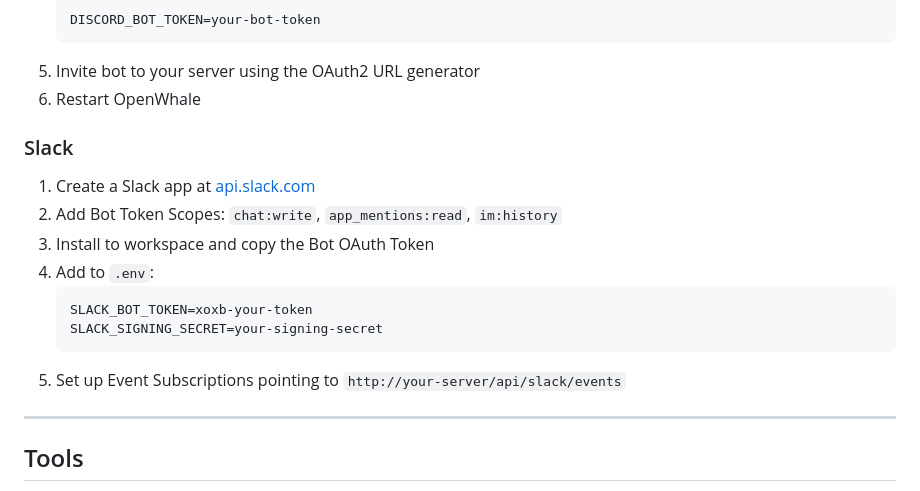
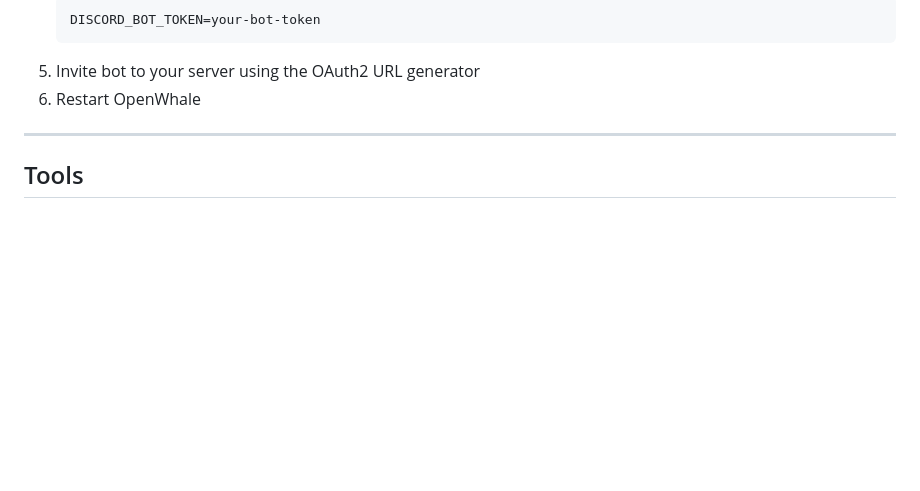
Before and after one commit to viralcode/openwhale, a Markdown page: README.md, the part around the change. Drawn GitHub-style; blank space fills up the shorter version.

Commit message:
Remove Slack from docs (not yet tested)

````diff
--- a/README.md
+++ b/README.md
@@ -128,18 +128,6 @@ Your session is saved in `~/.openwhale/whatsapp-auth/` so you don't need to scan
    ```
 5. Invite bot to your server using the OAuth2 URL generator
 6. Restart OpenWhale
-
-### Slack
-
-1. Create a Slack app at [api.slack.com](https://api.slack.com/apps)
-2. Add Bot Token Scopes: `chat:write`, `app_mentions:read`, `im:history`
-3. Install to workspace and copy the Bot OAuth Token
-4. Add to `.env`:
-   ```bash
-   SLACK_BOT_TOKEN=xoxb-your-token
-   SLACK_SIGNING_SECRET=your-signing-secret
-   ```
-5. Set up Event Subscriptions pointing to `http://your-server/api/slack/events`
 
 ---
 
````
